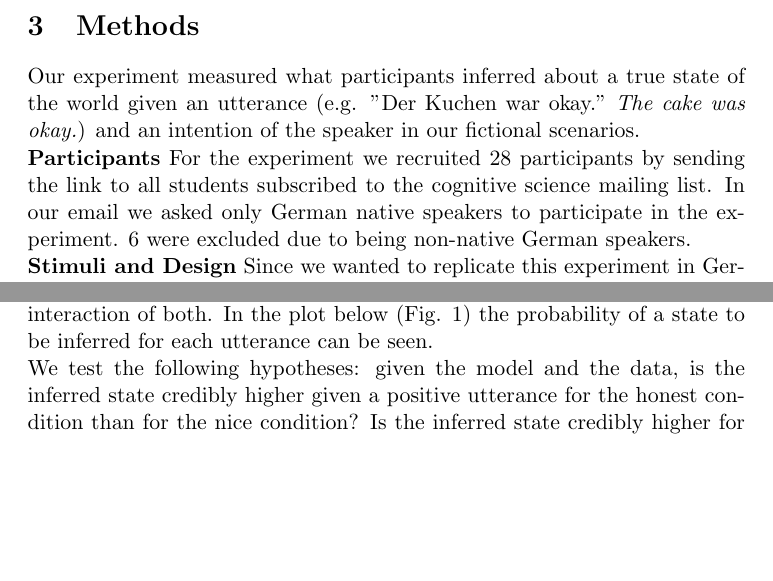
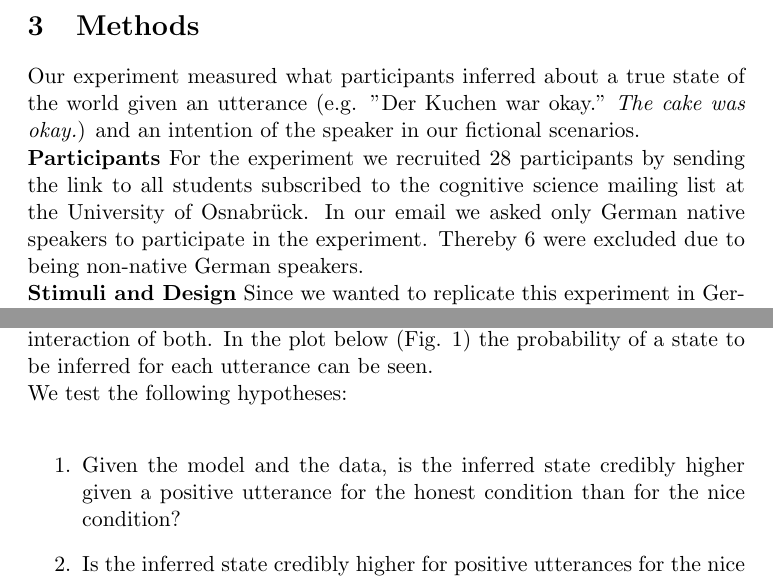
Before and after one commit to lschiesser/pragmatics_rep, a LaTeX document (final_report/report.tex): two parts of pages 2 and 3 of 4, joined at a grey line, cut so that both start at the same text, the shorter picture padded with empty space. Compiled offline with pdfLaTeX.

Commit message:
minor changes (caro)

```diff
--- a/final_report/report.tex
+++ b/final_report/report.tex
@@ -6,7 +6,7 @@
 
 \title{Cross-linguistic replication study on politeness}
 \author{P. Tsvilodub, L. Schießer, C. Eckert, M. Zeller
-\\ \textit{Institute of Cognitive Science, University of Osnabrück, Germany}}
+\\ \textit{Experimental Psychology Lab Class, University of Osnabrück, Germany}}
 
 \begin{document}
 
@@ -20,13 +20,19 @@ This experiment represents a replication of a part of an experiment done by Yoon
 
 \section{Methods}
 Our experiment measured what participants inferred about a true state of the world given an utterance (e.g. "Der Kuchen war okay." \textit{The cake was okay.}) and an intention of the speaker in our fictional scenarios. \\
-\textbf{Participants} For the experiment we recruited 28 participants by sending the link to all students subscribed to the cognitive science mailing list. In our email we asked only German native speakers to participate in the experiment. 6 were excluded due to being non-native German speakers.\\
+\textbf{Participants} For the experiment we recruited 28 participants by sending the link to all students subscribed to the cognitive science mailing list at the University of Osnabrück. In our email we asked only German native speakers to participate in the experiment. Thereby 6 were excluded due to being non-native German speakers.\\
 \textbf{Stimuli and Design} Since we wanted to replicate this experiment in German, we translated the 13 scenarios presented in the original study and made sure to avoid the use of the words "du" and "Sie" (informal and formal \textit{second person singular} in English) as they are marker for politeness in the German language. The scenarios were all constructed in the same manner. One person performed an action (e.g. baked a cake) and asked another person for their opinion about it. The other person responded using different utterances to rate the performance (it was "furchtbar, schlecht, okay, gut oder hervorragend", \textit{terrible, bad, okay, good, or amazing}) and they had different intentions (or goals: being "gemein, ehrlich oder nett", \textit{mean, honest, or nice}). The names of the actors, utterances and intentions were randomized, but it was controlled that every participant rated each of the 15 (five utterances and three intentions) possible combinations.\\
 \textbf{Procedure} The participants read the scenarios (e.g. "Laura hat einen Kuchen gebacken und fragt Hannah wie sie ihn findet.", \textit{Laura baked a cake and asks Hannah about it.}). Then the participants were shown the speaker's utterance and intention, e.g. "Hannah möchte ehrlich sein und sagt: "Der Kuchen war gut.", \textit{Hannah wants to be honest and says: "The cake was good."}. The whole experiment can be viewed at \url{https://pragmatics-exp.netlify.com/}.
 
 \section{Results}
 We analyzed the data via Bayesian Regression modeling using R packages tidyverse and brms. The preregistration report can be found at \url{https://github.com/lschiesser/pragmatics_rep}.  We excluded the data from participants who were non-native speakers of German or who took a total of longer than 30 minutes to complete the experiment. The independent variables were the communicative goal (\textit{honest, mean, nice}), treated as an unordered factor, and the utterance (\textit{terrible, bad, ok, good, amazing}), treated as ordered factor. The dependent factor was the inferred state of the world, treated as an ordinal variable, predicted by the goal, the utterance and the interaction of both. In the plot below (Fig. 1) the probability of a state to be inferred for each utterance can be seen. \\
-We test the following hypotheses: given the model and the data, is the inferred state credibly higher given a positive utterance for the honest condition than for the nice condition? Is the inferred state credibly higher for positive utterances for the nice condition than for the mean condition? Is the inferred state credibly higher for negative utterances in the mean condition that in the honest condition? Are the inferred states for negative utterances approximately same for honest and nice conditions? \\
+We test the following hypotheses: \\
+\begin{enumerate}
+\item Given the model and the data, is the inferred state credibly higher given a positive utterance for the honest condition than for the nice condition?
+\item  Is the inferred state credibly higher for positive utterances for the nice condition than for the mean condition?
+\item Is the inferred state credibly higher for negative utterances in the mean condition that in the honest condition?
+\item Are the inferred states for negative utterances approximately same for honest and nice conditions?
+\end{enumerate}
 Given the model and the data, we could not verify any of the hypotheses. We also fit a model including by-scenario and by-subject random effects. There is no significant difference between the fits.
 
 \section{Discussion}
```
Also changed, not shown: final_report/report.tex (2 more changed lines).
